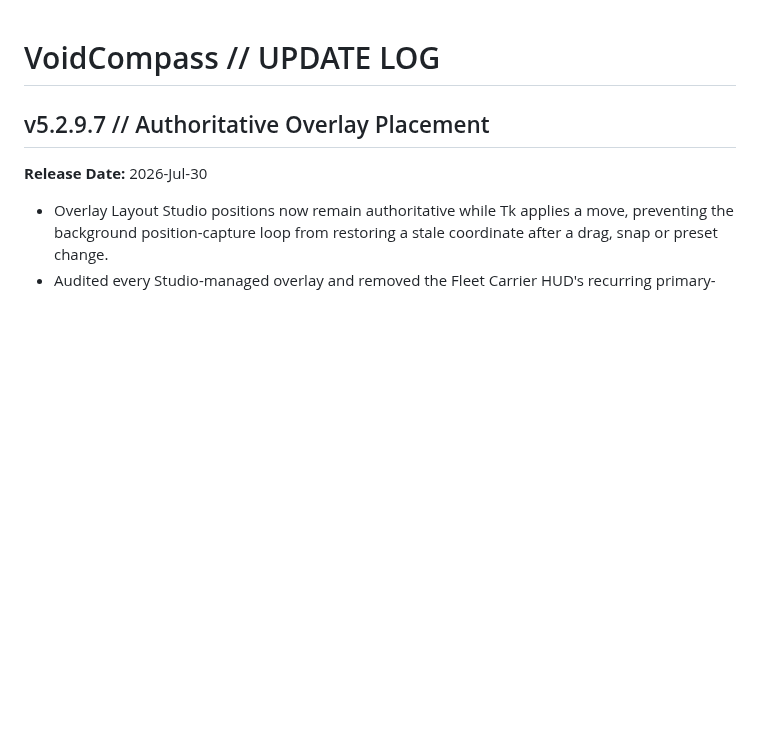
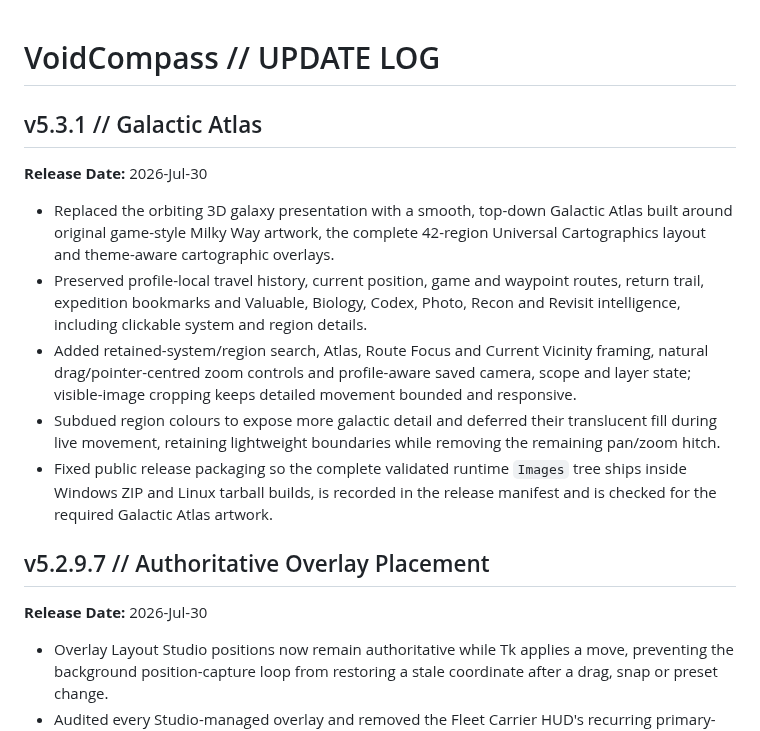
Before and after one commit to insert3coins/VoidCompass, a Markdown page: mini-readme.md, the part around the change. Drawn GitHub-style; blank space fills up the shorter version.

```diff
--- a/mini-readme.md
+++ b/mini-readme.md
@@ -1,4 +1,13 @@
 # VoidCompass // UPDATE LOG
+
+## v5.3.1 // Galactic Atlas
+**Release Date:** 2026-Jul-30
+
+*   Replaced the orbiting 3D galaxy presentation with a smooth, top-down Galactic Atlas built around original game-style Milky Way artwork, the complete 42-region Universal Cartographics layout and theme-aware cartographic overlays.
+*   Preserved profile-local travel history, current position, game and waypoint routes, return trail, expedition bookmarks and Valuable, Biology, Codex, Photo, Recon and Revisit intelligence, including clickable system and region details.
+*   Added retained-system/region search, Atlas, Route Focus and Current Vicinity framing, natural drag/pointer-centred zoom controls and profile-aware saved camera, scope and layer state; visible-image cropping keeps detailed movement bounded and responsive.
+*   Subdued region colours to expose more galactic detail and deferred their translucent fill during live movement, retaining lightweight boundaries while removing the remaining pan/zoom hitch.
+*   Fixed public release packaging so the complete validated runtime `Images` tree ships inside Windows ZIP and Linux tarball builds, is recorded in the release manifest and is checked for the required Galactic Atlas artwork.
 
 ## v5.2.9.7 // Authoritative Overlay Placement
 **Release Date:** 2026-Jul-30
```
Also changed, not shown: README.md (+4 -4 lines), GalaxyAtlas.PNG (added), 7 other files.
